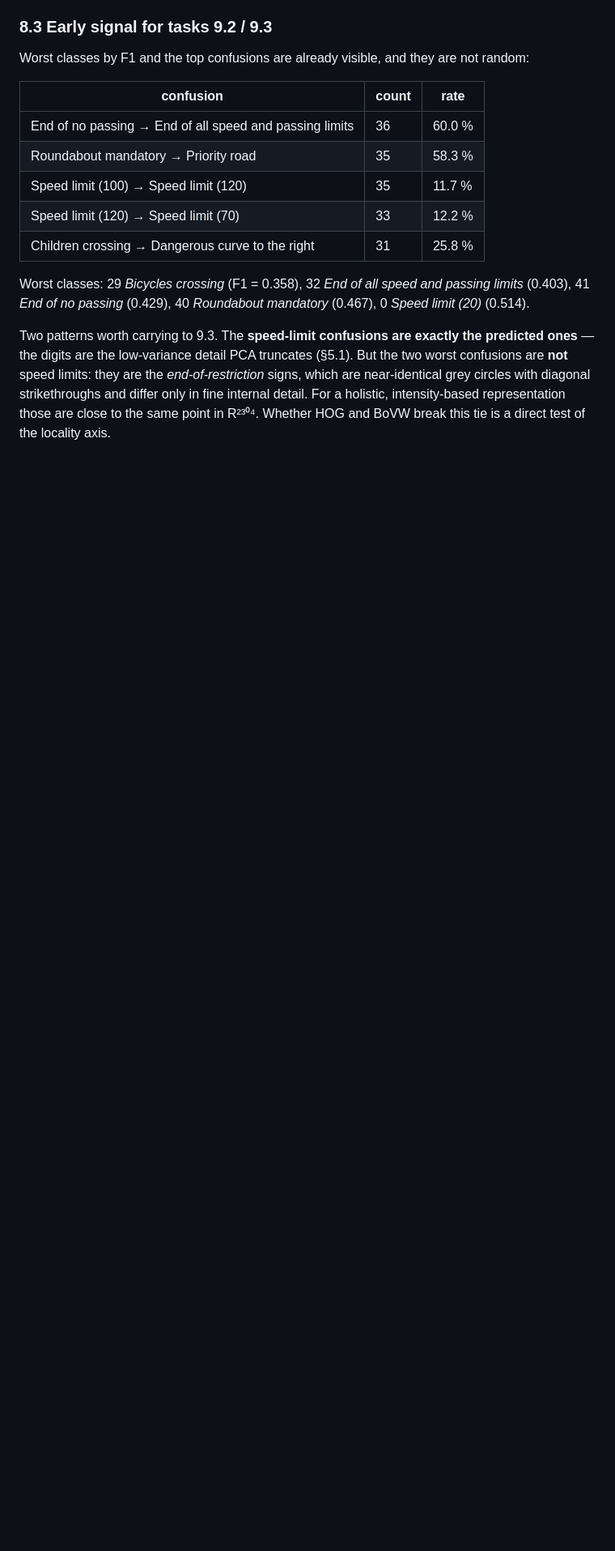
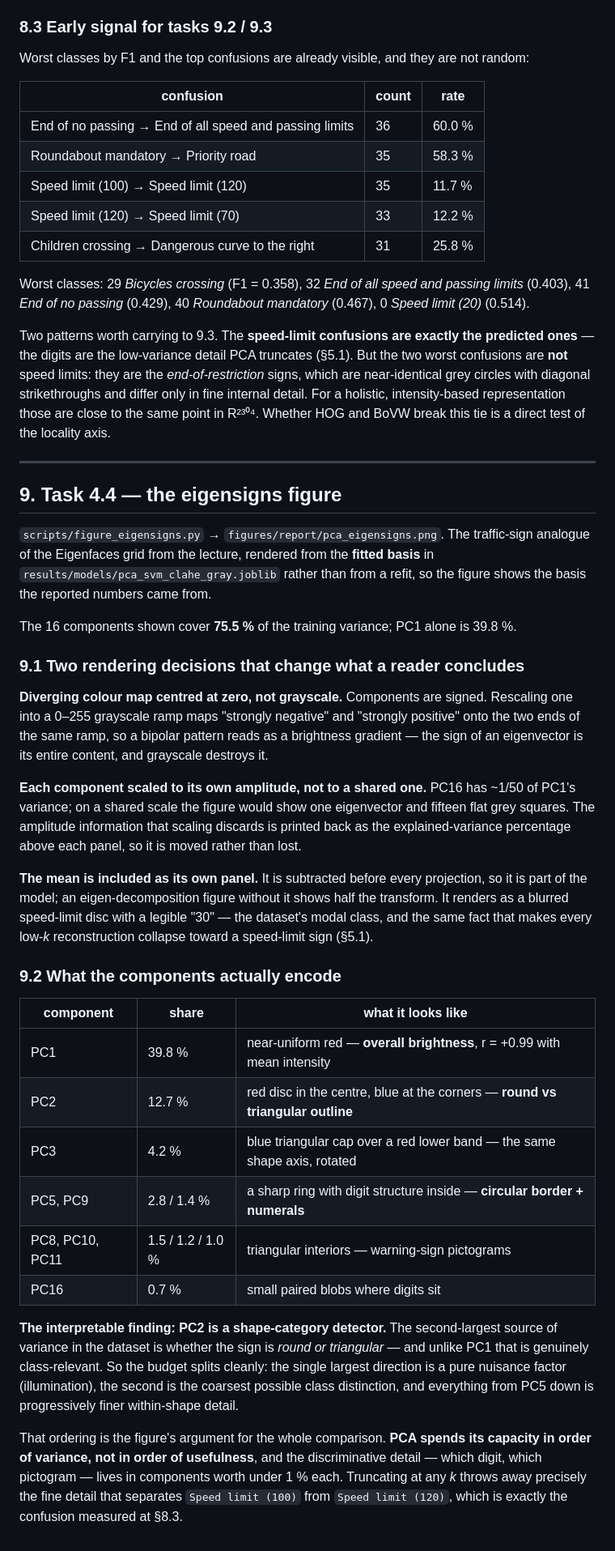
Before and after one commit to mikelandjelos/trafic-sign-classification, a Markdown page: docs/report-material/11-pca.md, the part around the change. Shown at 81% size. GitHub-like rendering; blank space fills up the shorter version.

Commit message:
Record what the leading components encode
Co-Authored-By: Claude Opus 5 <noreply@anthropic.com>
Claude-Session: https://claude.ai/code/session_01VkAbUnFvC6rArDeHRzXmzg

```diff
--- a/docs/report-material/11-pca.md
+++ b/docs/report-material/11-pca.md
@@ -572,3 +572,56 @@ confusions are **not** speed limits: they are the *end-of-restriction* signs, wh
 near-identical grey circles with diagonal strikethroughs and differ only in fine internal
 detail. For a holistic, intensity-based representation those are close to the same point in
 R²³⁰⁴. Whether HOG and BoVW break this tie is a direct test of the locality axis.
+
+
+---
+
+## 9. Task 4.4 — the eigensigns figure
+
+`scripts/figure_eigensigns.py` → `figures/report/pca_eigensigns.png`. The traffic-sign
+analogue of the Eigenfaces grid from the lecture, rendered from the **fitted basis** in
+`results/models/pca_svm_clahe_gray.joblib` rather than from a refit, so the figure shows the
+basis the reported numbers came from.
+
+The 16 components shown cover **75.5 %** of the training variance; PC1 alone is 39.8 %.
+
+### 9.1 Two rendering decisions that change what a reader concludes
+
+**Diverging colour map centred at zero, not grayscale.** Components are signed. Rescaling one
+into a 0–255 grayscale ramp maps "strongly negative" and "strongly positive" onto the two ends
+of the same ramp, so a bipolar pattern reads as a brightness gradient — the sign of an
+eigenvector is its entire content, and grayscale destroys it.
+
+**Each component scaled to its own amplitude, not to a shared one.** PC16 has ~1/50 of PC1's
+variance; on a shared scale the figure would show one eigenvector and fifteen flat grey
+squares. The amplitude information that scaling discards is printed back as the
+explained-variance percentage above each panel, so it is moved rather than lost.
+
+**The mean is included as its own panel.** It is subtracted before every projection, so it is
+part of the model; an eigen-decomposition figure without it shows half the transform. It
+renders as a blurred speed-limit disc with a legible "30" — the dataset's modal class, and
+the same fact that makes every low-*k* reconstruction collapse toward a speed-limit sign
+(§5.1).
+
+### 9.2 What the components actually encode
+
+| component | share | what it looks like |
+|---|---|---|
+| PC1 | 39.8 % | near-uniform red — **overall brightness**, r = +0.99 with mean intensity |
+| PC2 | 12.7 % | red disc in the centre, blue at the corners — **round vs triangular outline** |
+| PC3 | 4.2 % | blue triangular cap over a red lower band — the same shape axis, rotated |
+| PC5, PC9 | 2.8 / 1.4 % | a sharp ring with digit structure inside — **circular border + numerals** |
+| PC8, PC10, PC11 | 1.5 / 1.2 / 1.0 % | triangular interiors — warning-sign pictograms |
+| PC16 | 0.7 % | small paired blobs where digits sit |
+
+**The interpretable finding: PC2 is a shape-category detector.** The second-largest source of
+variance in the dataset is whether the sign is *round or triangular* — and unlike PC1 that is
+genuinely class-relevant. So the budget splits cleanly: the single largest direction is a pure
+nuisance factor (illumination), the second is the coarsest possible class distinction, and
+everything from PC5 down is progressively finer within-shape detail.
+
+That ordering is the figure's argument for the whole comparison. **PCA spends its capacity in
+order of variance, not in order of usefulness**, and the discriminative detail — which digit,
+which pictogram — lives in components worth under 1 % each. Truncating at any *k* throws away
+precisely the fine detail that separates `Speed limit (100)` from `Speed limit (120)`, which
+is exactly the confusion measured at §8.3.
```
Also changed, not shown: docs/PROJECT_TASKS.md (+12 -2 lines), docs/report-material/00-INDEX.md (+1 -1 lines).
